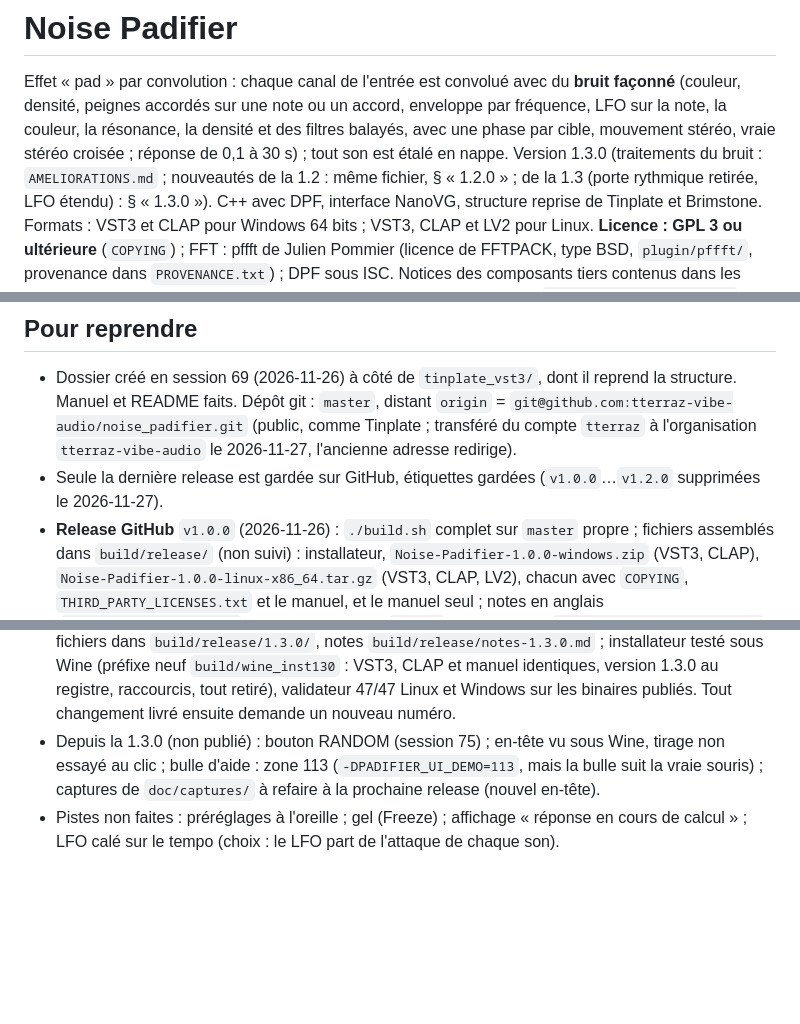
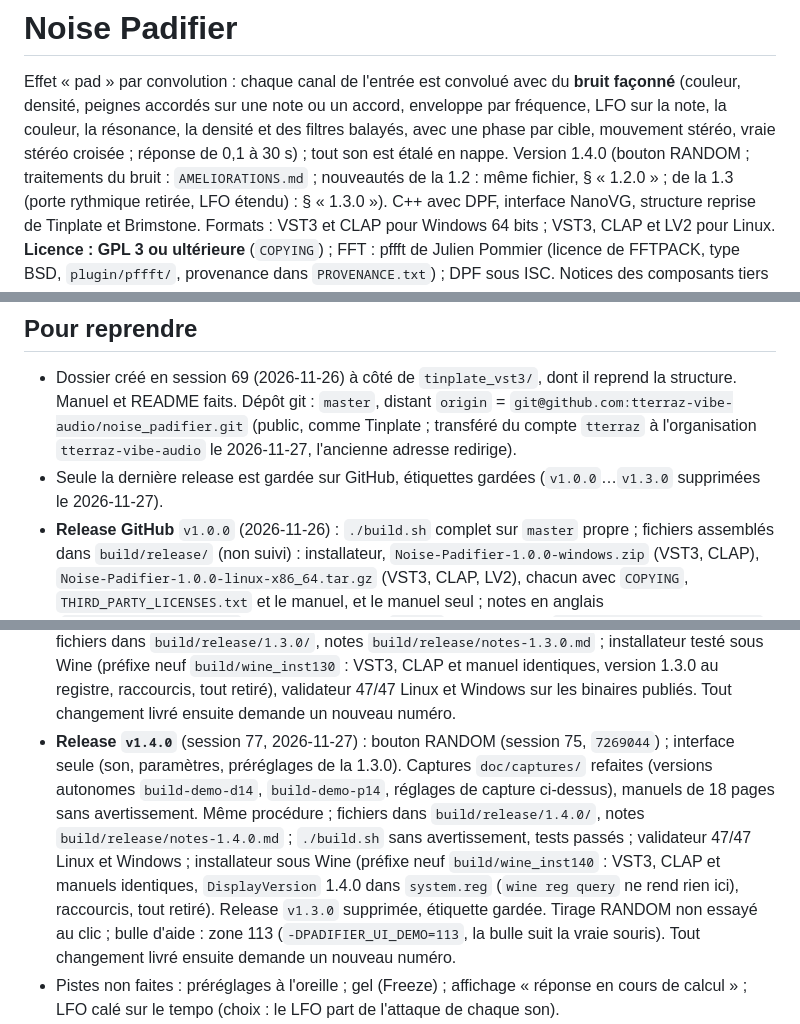
Before and after one commit to tterraz-vibe-audio/noise_padifier, a Markdown page: LISEZMOI.md, 3 parts joined by grey strips. Drawn GitHub-style; blank space fills up the shorter version.

Commit message:
Release 1.4.0: RANDOM button
Version 1.4.0 (getVersion, installer, manuals, README); screenshots redone
with the new header; manuals rebuilt (18 pages, no warning). Tests passed,
VST3 validator 47/47 on Linux and Windows, installer checked under Wine.

Co-Authored-By: Claude Opus 5.5 <noreply@anthropic.com>

```diff
--- a/LISEZMOI.md
+++ b/LISEZMOI.md
@@ -4,7 +4,7 @@ Effet « pad » par convolution : chaque canal de l'entrée est convolué avec d
 (couleur, densité, peignes accordés sur une note ou un accord, enveloppe par fréquence, LFO sur
 la note, la couleur, la résonance, la densité et des filtres balayés, avec une phase par cible,
 mouvement stéréo, vraie stéréo croisée ; réponse de 0,1 à 30 s) ; tout son est
-étalé en nappe. Version 1.3.0 (traitements du bruit : `AMELIORATIONS.md` ; nouveautés de la 1.2 :
+étalé en nappe. Version 1.4.0 (bouton RANDOM ; traitements du bruit : `AMELIORATIONS.md` ; nouveautés de la 1.2 :
 même fichier, § « 1.2.0 » ; de la 1.3 (porte rythmique retirée, LFO étendu) : § « 1.3.0 »).
 C++ avec DPF, interface NanoVG, structure reprise de Tinplate et Brimstone.
 Formats : VST3 et CLAP pour Windows 64 bits ; VST3, CLAP et LV2 pour Linux.
@@ -158,7 +158,7 @@ réécrits en NumPy ; convolutions par FFT NumPy ; cartes temps-fréquence des t
   structure. Manuel et README faits. Dépôt git : `master`, distant `origin` =
   `git@github.com:tterraz-vibe-audio/noise_padifier.git` (public, comme Tinplate ; transféré du compte
   `tterraz` à l'organisation `tterraz-vibe-audio` le 2026-11-27, l'ancienne adresse redirige).
-- Seule la dernière release est gardée sur GitHub, étiquettes gardées (`v1.0.0`…`v1.2.0` supprimées le
+- Seule la dernière release est gardée sur GitHub, étiquettes gardées (`v1.0.0`…`v1.3.0` supprimées le
   2026-11-27).
 - **Release GitHub** `v1.0.0` (2026-11-26) : `./build.sh` complet sur `master` propre ; fichiers
   assemblés dans `build/release/` (non suivi) : installateur, `Noise-Padifier-1.0.0-windows.zip`
@@ -202,9 +202,16 @@ réécrits en NumPy ; convolutions par FFT NumPy ; cartes temps-fréquence des t
   VST3, CLAP et manuel identiques, version 1.3.0 au registre, raccourcis, tout retiré), validateur
   47/47 Linux et Windows sur les binaires publiés. Tout changement livré ensuite demande un
   nouveau numéro.
-- Depuis la 1.3.0 (non publié) : bouton RANDOM (session 75) ; en-tête vu sous Wine, tirage non
-  essayé au clic ; bulle d'aide : zone 113 (`-DPADIFIER_UI_DEMO=113`, mais la bulle suit la vraie
-  souris) ; captures de `doc/captures/` à refaire à la prochaine release (nouvel en-tête).
+- **Release `v1.4.0`** (session 77, 2026-11-27) : bouton RANDOM (session 75, `7269044`) ; interface
+  seule (son, paramètres, préréglages de la 1.3.0). Captures `doc/captures/` refaites (versions
+  autonomes `build-demo-d14`, `build-demo-p14`, réglages de capture ci-dessus), manuels de 18 pages
+  sans avertissement. Même procédure ; fichiers dans `build/release/1.4.0/`, notes
+  `build/release/notes-1.4.0.md` ; `./build.sh` sans avertissement, tests passés ; validateur 47/47
+  Linux et Windows ; installateur sous Wine (préfixe neuf `build/wine_inst140` : VST3, CLAP et
+  manuels identiques, `DisplayVersion` 1.4.0 dans `system.reg` (`wine reg query` ne rend rien ici),
+  raccourcis, tout retiré). Release `v1.3.0` supprimée, étiquette gardée. Tirage RANDOM non essayé
+  au clic ; bulle d'aide : zone 113 (`-DPADIFIER_UI_DEMO=113`, la bulle suit la vraie souris).
+  Tout changement livré ensuite demande un nouveau numéro.
 - Pistes non faites : préréglages à l'oreille ; gel (Freeze) ; affichage « réponse en cours de
   calcul » ; LFO calé sur le tempo (choix : le LFO part de l'attaque de chaque son).
 - Ouvert depuis la 1.3.0 (non traité, à proposer si l'écoute le demande) : au réglage d'un LFO de
```
Also changed, not shown: AMELIORATIONS.md (+2 -2 lines), README.md (+1 -1 lines), doc/captures/capture_dusk.png, doc/captures/capture_pearl.png, 6 other files.
